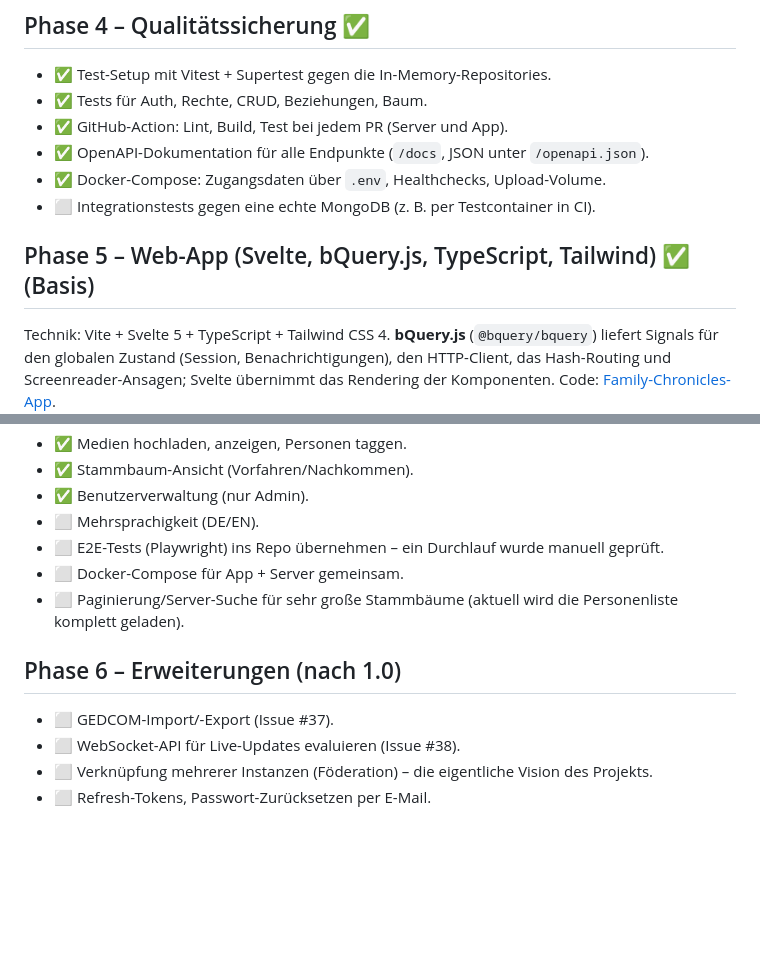
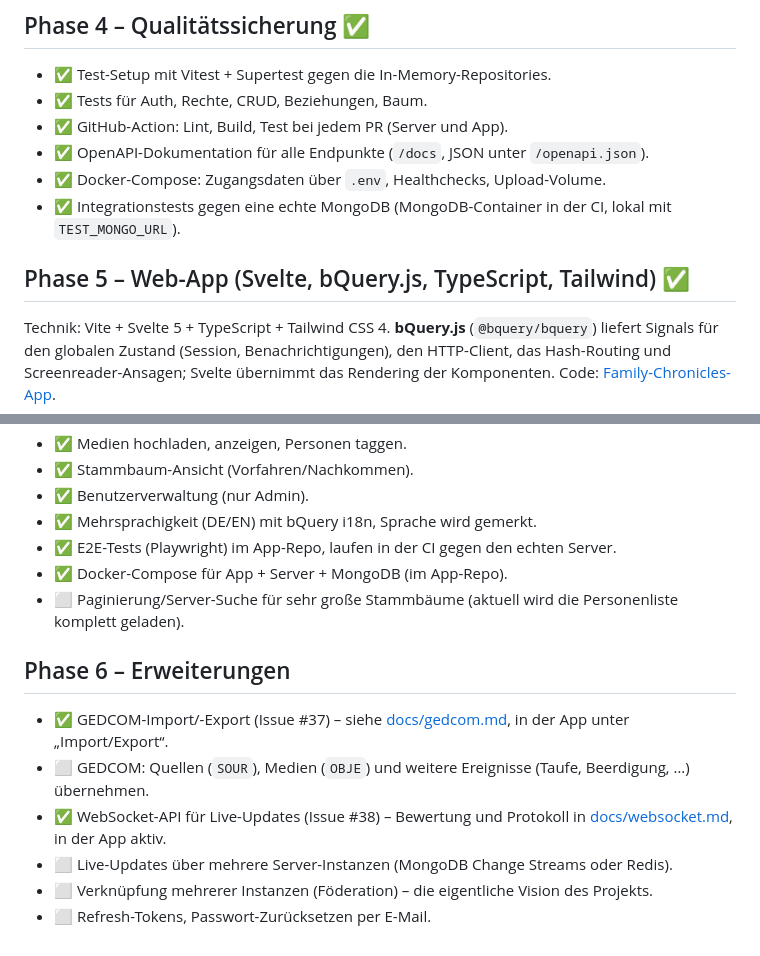
Before and after one commit to Family-Chronicles/Family-Chronicles-Server, a Markdown page: ROADMAP.md, 2 parts joined by grey strips. Rendered like a GitHub page; blank space fills up the shorter version.

Commit message:
Update roadmap: GEDCOM, live updates, MongoDB tests done
Co-Authored-By: Claude Opus 5.5 <noreply@anthropic.com>
Claude-Session: https://claude.ai/code/session_01Hd9EEbusEHuUmdX36GWGVn

```diff
--- a/ROADMAP.md
+++ b/ROADMAP.md
@@ -66,9 +66,9 @@ Legende: ✅ erledigt · 🚧 in Arbeit · ⬜ offen
 - ✅ GitHub-Action: Lint, Build, Test bei jedem PR (Server und App).
 - ✅ OpenAPI-Dokumentation für alle Endpunkte (`/docs`, JSON unter `/openapi.json`).
 - ✅ Docker-Compose: Zugangsdaten über `.env`, Healthchecks, Upload-Volume.
-- ⬜ Integrationstests gegen eine echte MongoDB (z. B. per Testcontainer in CI).
+- ✅ Integrationstests gegen eine echte MongoDB (MongoDB-Container in der CI, lokal mit `TEST_MONGO_URL`).
 
-## Phase 5 – Web-App (Svelte, bQuery.js, TypeScript, Tailwind) ✅ (Basis)
+## Phase 5 – Web-App (Svelte, bQuery.js, TypeScript, Tailwind) ✅
 
 Technik: Vite + Svelte 5 + TypeScript + Tailwind CSS 4. **bQuery.js** (`@bquery/bquery`) liefert
 Signals für den globalen Zustand (Session, Benachrichtigungen), den HTTP-Client, das Hash-Routing
@@ -84,14 +84,16 @@ Code: [Family-Chronicles-App](https://github.com/Family-Chronicles/Family-Chroni
 - ✅ Medien hochladen, anzeigen, Personen taggen.
 - ✅ Stammbaum-Ansicht (Vorfahren/Nachkommen).
 - ✅ Benutzerverwaltung (nur Admin).
-- ⬜ Mehrsprachigkeit (DE/EN).
-- ⬜ E2E-Tests (Playwright) ins Repo übernehmen – ein Durchlauf wurde manuell geprüft.
-- ⬜ Docker-Compose für App + Server gemeinsam.
+- ✅ Mehrsprachigkeit (DE/EN) mit bQuery i18n, Sprache wird gemerkt.
+- ✅ E2E-Tests (Playwright) im App-Repo, laufen in der CI gegen den echten Server.
+- ✅ Docker-Compose für App + Server + MongoDB (im App-Repo).
 - ⬜ Paginierung/Server-Suche für sehr große Stammbäume (aktuell wird die Personenliste komplett geladen).
 
-## Phase 6 – Erweiterungen (nach 1.0)
+## Phase 6 – Erweiterungen
 
-- ⬜ GEDCOM-Import/-Export (Issue #37).
-- ⬜ WebSocket-API für Live-Updates evaluieren (Issue #38).
+- ✅ GEDCOM-Import/-Export (Issue #37) – siehe [docs/gedcom.md](docs/gedcom.md), in der App unter „Import/Export“.
+- ⬜ GEDCOM: Quellen (`SOUR`), Medien (`OBJE`) und weitere Ereignisse (Taufe, Beerdigung, …) übernehmen.
+- ✅ WebSocket-API für Live-Updates (Issue #38) – Bewertung und Protokoll in [docs/websocket.md](docs/websocket.md), in der App aktiv.
+- ⬜ Live-Updates über mehrere Server-Instanzen (MongoDB Change Streams oder Redis).
 - ⬜ Verknüpfung mehrerer Instanzen (Föderation) – die eigentliche Vision des Projekts.
 - ⬜ Refresh-Tokens, Passwort-Zurücksetzen per E-Mail.
```
